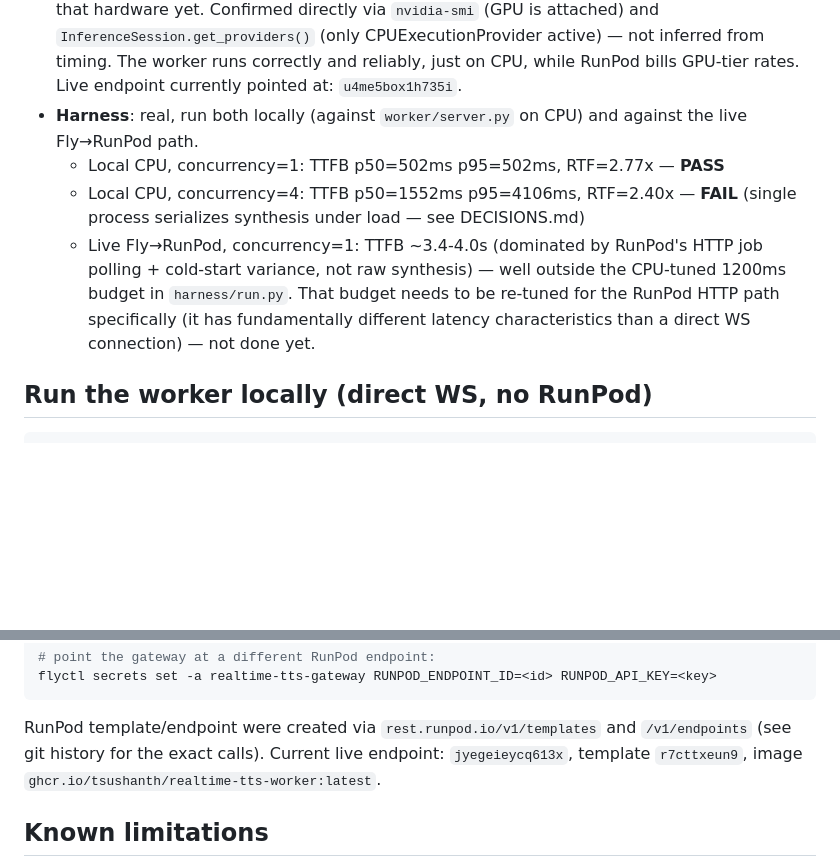
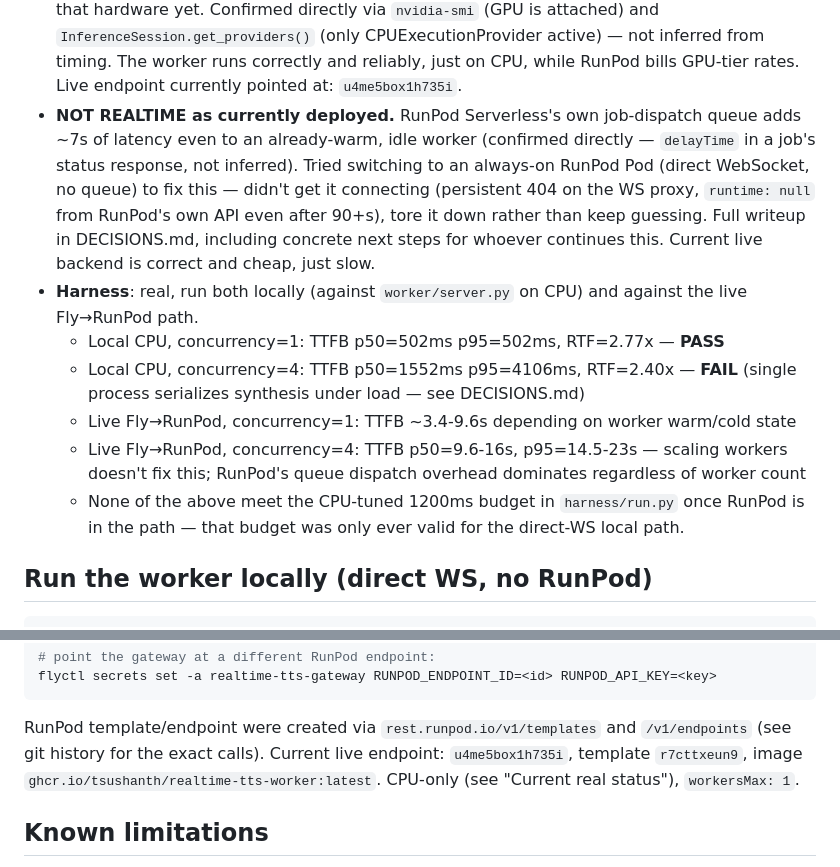
Before and after one commit to tsushanth/realtime-tts, a Markdown page: README.md, 2 parts joined by grey strips. GitHub-like rendering; blank space fills up the shorter version.

```diff
--- a/README.md
+++ b/README.md
@@ -43,16 +43,23 @@ of `RUNPOD_ENDPOINT_ID`/`RUNPOD_API_KEY`.
   attached) and `InferenceSession.get_providers()` (only CPUExecutionProvider active) —
   not inferred from timing. The worker runs correctly and reliably, just on CPU, while
   RunPod bills GPU-tier rates. Live endpoint currently pointed at: `u4me5box1h735i`.
+- **NOT REALTIME as currently deployed.** RunPod Serverless's own job-dispatch queue adds
+  ~7s of latency even to an already-warm, idle worker (confirmed directly — `delayTime`
+  in a job's status response, not inferred). Tried switching to an always-on RunPod Pod
+  (direct WebSocket, no queue) to fix this — didn't get it connecting (persistent 404 on
+  the WS proxy, `runtime: null` from RunPod's own API even after 90+s), tore it down
+  rather than keep guessing. Full writeup in DECISIONS.md, including concrete next steps
+  for whoever continues this. Current live backend is correct and cheap, just slow.
 - **Harness**: real, run both locally (against `worker/server.py` on CPU) and against the
   live Fly→RunPod path.
   - Local CPU, concurrency=1: TTFB p50=502ms p95=502ms, RTF=2.77x — **PASS**
   - Local CPU, concurrency=4: TTFB p50=1552ms p95=4106ms, RTF=2.40x — **FAIL** (single
     process serializes synthesis under load — see DECISIONS.md)
-  - Live Fly→RunPod, concurrency=1: TTFB ~3.4-4.0s (dominated by RunPod's HTTP job
-    polling + cold-start variance, not raw synthesis) — well outside the CPU-tuned
-    1200ms budget in `harness/run.py`. That budget needs to be re-tuned for the RunPod
-    HTTP path specifically (it has fundamentally different latency characteristics than
-    a direct WS connection) — not done yet.
+  - Live Fly→RunPod, concurrency=1: TTFB ~3.4-9.6s depending on worker warm/cold state
+  - Live Fly→RunPod, concurrency=4: TTFB p50=9.6-16s, p95=14.5-23s — scaling workers
+    doesn't fix this; RunPod's queue dispatch overhead dominates regardless of worker count
+  - None of the above meet the CPU-tuned 1200ms budget in `harness/run.py` once RunPod is
+    in the path — that budget was only ever valid for the direct-WS local path.
 
 ## Run the worker locally (direct WS, no RunPod)
 
@@ -108,7 +115,8 @@ flyctl secrets set -a realtime-tts-gateway RUNPOD_ENDPOINT_ID=<id> RUNPOD_API_KE
 
 RunPod template/endpoint were created via `rest.runpod.io/v1/templates` and
 `/v1/endpoints` (see git history for the exact calls). Current live endpoint:
-`jyegeieycq613x`, template `r7cttxeun9`, image `ghcr.io/tsushanth/realtime-tts-worker:latest`.
+`u4me5box1h735i`, template `r7cttxeun9`, image `ghcr.io/tsushanth/realtime-tts-worker:latest`.
+CPU-only (see "Current real status"), `workersMax: 1`.
 
 ## Known limitations
 
```
Also changed, not shown: DECISIONS.md (+46 -12 lines).
